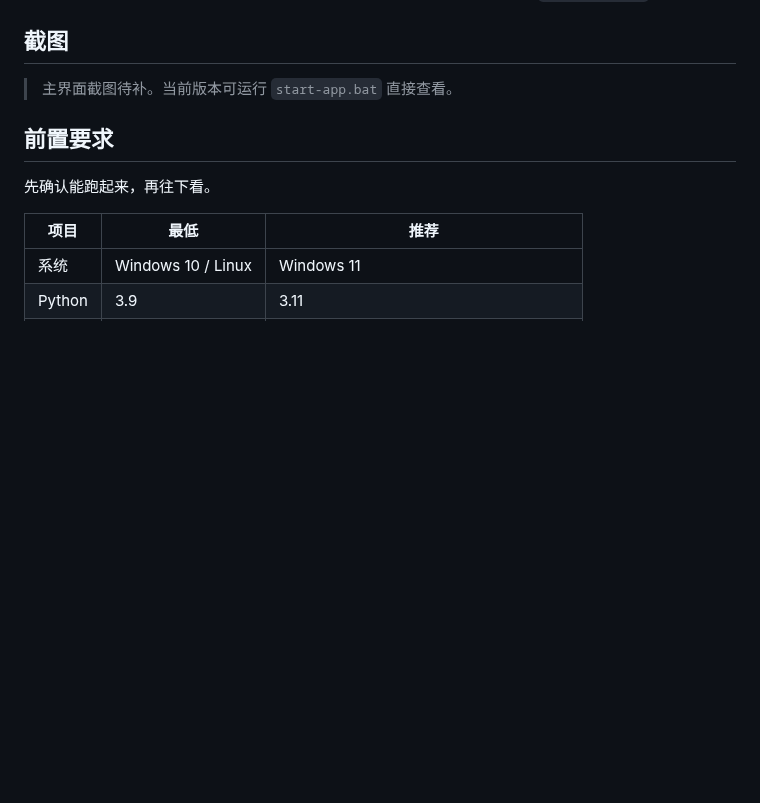
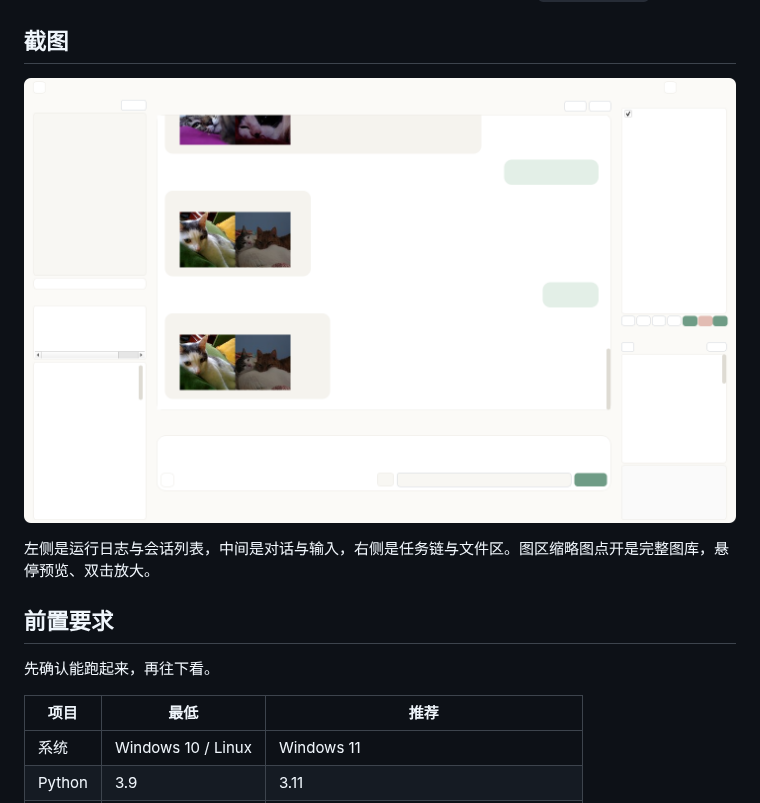
Before and after one commit to midiexiaomeng/Findgo-agent, a Markdown page: README.md, the part around the change. GitHub-like rendering; pictures changed too: docs/screenshot-main.png (added); blank space fills up the shorter version.

Commit message:
docs: README 加入主界面截图

```diff
--- a/README.md
+++ b/README.md
@@ -45,7 +45,9 @@ Findgo 想做的是把这个判断补上：先看你的话里有没有路径、
 
 ## 截图
 
-> 主界面截图待补。当前版本可运行 `start-app.bat` 直接查看。
+![主界面](docs/screenshot-main.png)
+
+左侧是运行日志与会话列表，中间是对话与输入，右侧是任务链与文件区。图区缩略图点开是完整图库，悬停预览、双击放大。
 
 ## 前置要求
 
```
Also changed, not shown: 1 other file.
